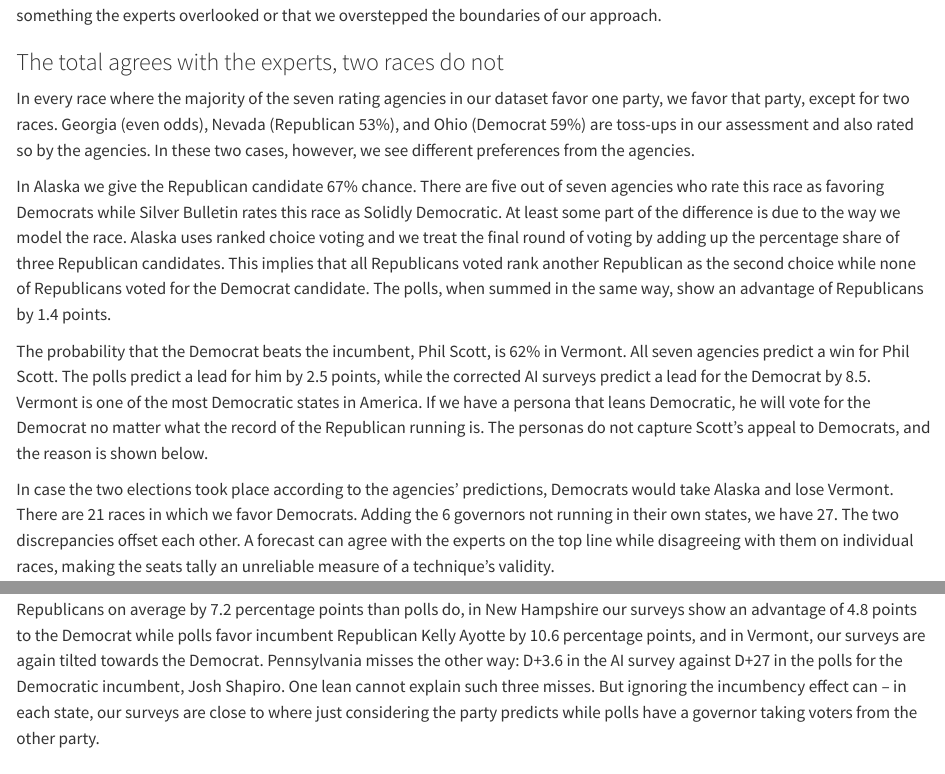
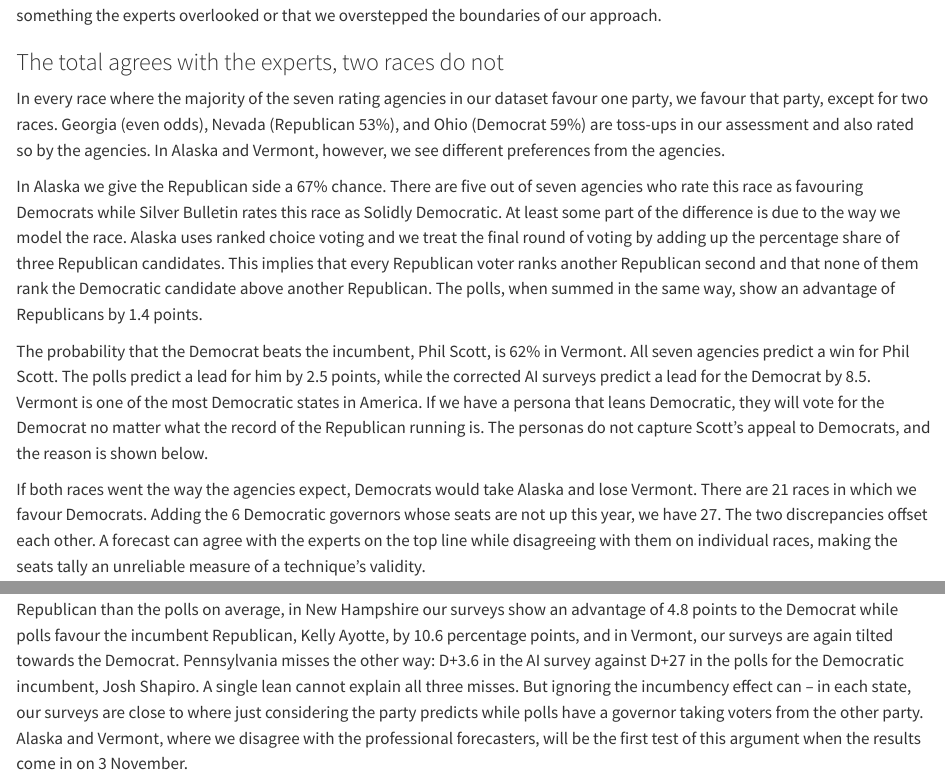
Before and after one commit to rallan-vijval/sta2453-us-midterm-forecast, a Quarto document (website/sections/_discussion.qmd): the page in a window 1100 px wide, from 250 px down, and a second part further down, joined at a grey line. Rendered offline with R 4.5, knitr and Pandoc in place of Quarto, with nearby package versions.

Commit message:
Update discussion section

```diff
--- a/website/sections/_discussion.qmd
+++ b/website/sections/_discussion.qmd
@@ -4,13 +4,13 @@ Our silicon sampling forecast puts the median number of Democratic governors at
 
 ### The total agrees with the experts, two races do not
 
-In every race where the majority of the seven rating agencies in our dataset favor one party, we favor that party, except for two races. Georgia (even odds), Nevada (Republican 53%), and Ohio (Democrat 59%) are toss-ups in our assessment and also rated so by the agencies. In these two cases, however, we see different preferences from the agencies.
+In every race where the majority of the seven rating agencies in our dataset favour one party, we favour that party, except for two races. Georgia (even odds), Nevada (Republican 53%), and Ohio (Democrat 59%) are toss-ups in our assessment and also rated so by the agencies. In Alaska and Vermont, however, we see different preferences from the agencies.
 
-In Alaska we give the Republican candidate 67% chance. There are five out of seven agencies who rate this race as favoring Democrats while Silver Bulletin rates this race as Solidly Democratic. At least some part of the difference is due to the way we model the race. Alaska uses ranked choice voting and we treat the final round of voting by adding up the percentage share of three Republican candidates. This implies that all Republicans voted rank another Republican as the second choice while none of Republicans voted for the Democrat candidate. The polls, when summed in the same way, show an advantage of Republicans by 1.4 points.
+In Alaska we give the Republican side a 67% chance. There are five out of seven agencies who rate this race as favouring Democrats while Silver Bulletin rates this race as Solidly Democratic. At least some part of the difference is due to the way we model the race. Alaska uses ranked choice voting and we treat the final round of voting by adding up the percentage share of three Republican candidates. This implies that every Republican voter ranks another Republican second and that none of them rank the Democratic candidate above another Republican. The polls, when summed in the same way, show an advantage of Republicans by 1.4 points.
 
-The probability that the Democrat beats the incumbent, Phil Scott, is 62% in Vermont. All seven agencies predict a win for Phil Scott. The polls predict a lead for him by 2.5 points, while the corrected AI surveys predict a lead for the Democrat by 8.5. Vermont is one of the most Democratic states in America. If we have a persona that leans Democratic, he will vote for the Democrat no matter what the record of the Republican running is. The personas do not capture Scott's appeal to Democrats, and the reason is shown below.
+The probability that the Democrat beats the incumbent, Phil Scott, is 62% in Vermont. All seven agencies predict a win for Phil Scott. The polls predict a lead for him by 2.5 points, while the corrected AI surveys predict a lead for the Democrat by 8.5. Vermont is one of the most Democratic states in America. If we have a persona that leans Democratic, they will vote for the Democrat no matter what the record of the Republican running is. The personas do not capture Scott's appeal to Democrats, and the reason is shown below.
 
-In case the two elections took place according to the agencies' predictions, Democrats would take Alaska and lose Vermont. There are 21 races in which we favor Democrats. Adding the 6 governors not running in their own states, we have 27. The two discrepancies offset each other. A forecast can agree with the experts on the top line while disagreeing with them on individual races, making the seats tally an unreliable measure of a technique's validity.
+If both races went the way the agencies expect, Democrats would take Alaska and lose Vermont. There are 21 races in which we favour Democrats. Adding the 6 Democratic governors whose seats are not up this year, we have 27. The two discrepancies offset each other. A forecast can agree with the experts on the top line while disagreeing with them on individual races, making the seats tally an unreliable measure of a technique's validity.
 
 ### The synthetic voters know party, not candidates
 
@@ -20,2 +20,2 @@ The finer version fails to apply. When we regress the poll margin on the AI-surv
 
-Moreover, these misses go against the narrative of bias. Santurkar et al. [-@santurkar2023] noted that fine-tuned language models are more likely to be biased towards liberals with high education levels in America. While our surveys lean toward Republicans on average by 7.2 percentage points than polls do, in New Hampshire our surveys show an advantage of 4.8 points to the Democrat while polls favor incumbent Republican Kelly Ayotte by 10.6 percentage points, and in Vermont, our surveys are again tilted towards the Democrat.  Pennsylvania misses the other way: D+3.6 in the AI survey against D+27 in the polls for the Democratic incumbent, Josh Shapiro. One lean cannot explain such three misses. But ignoring the incumbency effect can – in each state, our surveys are close to where just considering the party predicts while polls have a governor taking voters from the other party.
+Moreover, these misses go against the narrative of bias. Santurkar et al. [-@santurkar2023] noted that fine-tuned language models are more likely to be biased towards liberals with high education levels in America. While our surveys are 7.2 points more Republican than the polls on average, in New Hampshire our surveys show an advantage of 4.8 points to the Democrat while polls favour the incumbent Republican, Kelly Ayotte, by 10.6 percentage points, and in Vermont, our surveys are again tilted towards the Democrat. Pennsylvania misses the other way: D+3.6 in the AI survey against D+27 in the polls for the Democratic incumbent, Josh Shapiro. A single lean cannot explain all three misses. But ignoring the incumbency effect can – in each state, our surveys are close to where just considering the party predicts while polls have a governor taking voters from the other party. Alaska and Vermont, where we disagree with the professional forecasters, will be the first test of this argument when the results come in on 3 November.
```
Also changed, not shown: website/sections/_discussion.qmd (4 more changed lines).
